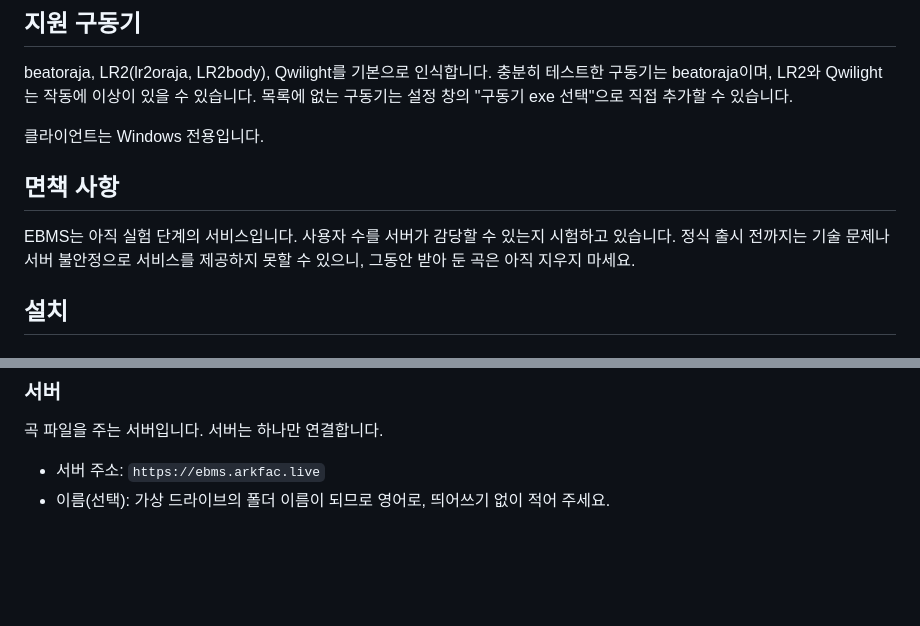
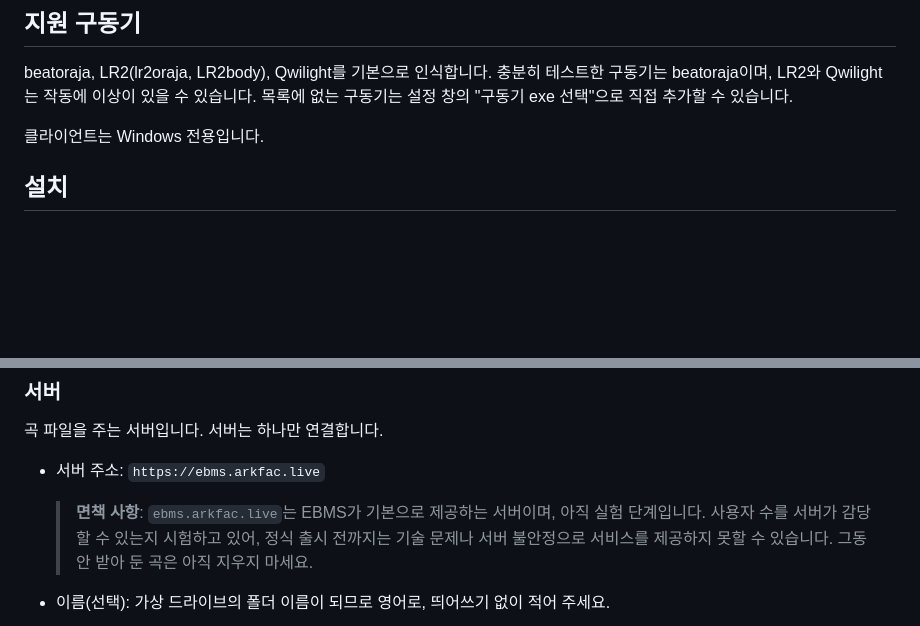
Before and after one commit to alsrjs0725/ebms_client, a Markdown page: docs/INSTALL.md, 2 parts joined by grey strips. Drawn GitHub-style; blank space fills up the shorter version.

Commit message:
설치 가이드: 면책 사항을 기본 서버(ebms.arkfac.live) 주소 아래로 이동
Co-Authored-By: Claude Opus 5.5 <noreply@anthropic.com>
Claude-Session: https://claude.ai/code/session_01GC9jkaz6i9VUKELdJEoP1W

```diff
--- a/docs/INSTALL.md
+++ b/docs/INSTALL.md
@@ -16,11 +16,6 @@ EBMS는 BMS를 시작할 때 걸림돌이던 곡 찾기, 다운로드, 관리,
 beatoraja, LR2(lr2oraja, LR2body), Qwilight를 기본으로 인식합니다. 충분히 테스트한 구동기는 beatoraja이며, LR2와 Qwilight는 작동에 이상이 있을 수 있습니다. 목록에 없는 구동기는 설정 창의 "구동기 exe 선택"으로 직접 추가할 수 있습니다.
 
 클라이언트는 Windows 전용입니다.
-
-## 면책 사항
-
-EBMS는 아직 실험 단계의 서비스입니다. 사용자 수를 서버가 감당할 수 있는지 시험하고 있습니다.
-정식 출시 전까지는 기술 문제나 서버 불안정으로 서비스를 제공하지 못할 수 있으니, 그동안 받아 둔 곡은 아직 지우지 마세요.
 
 ## 설치
 
@@ -54,6 +49,9 @@ EBMS는 아직 실험 단계의 서비스입니다. 사용자 수를 서버가
 곡 파일을 주는 서버입니다. 서버는 하나만 연결합니다.
 
 - 서버 주소: `https://ebms.arkfac.live`
+
+  > **면책 사항**: `ebms.arkfac.live`는 EBMS가 기본으로 제공하는 서버이며, 아직 실험 단계입니다. 사용자 수를 서버가 감당할 수 있는지 시험하고 있어, 정식 출시 전까지는 기술 문제나 서버 불안정으로 서비스를 제공하지 못할 수 있습니다. 그동안 받아 둔 곡은 아직 지우지 마세요.
+
 - 이름(선택): 가상 드라이브의 폴더 이름이 되므로 영어로, 띄어쓰기 없이 적어 주세요.
 
 ![서버 추가](images/install/add-server.png)
```
